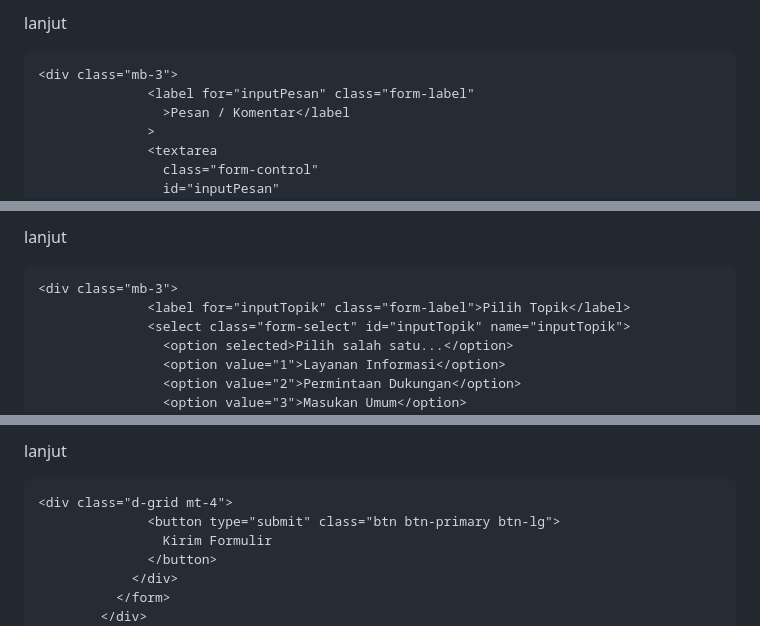
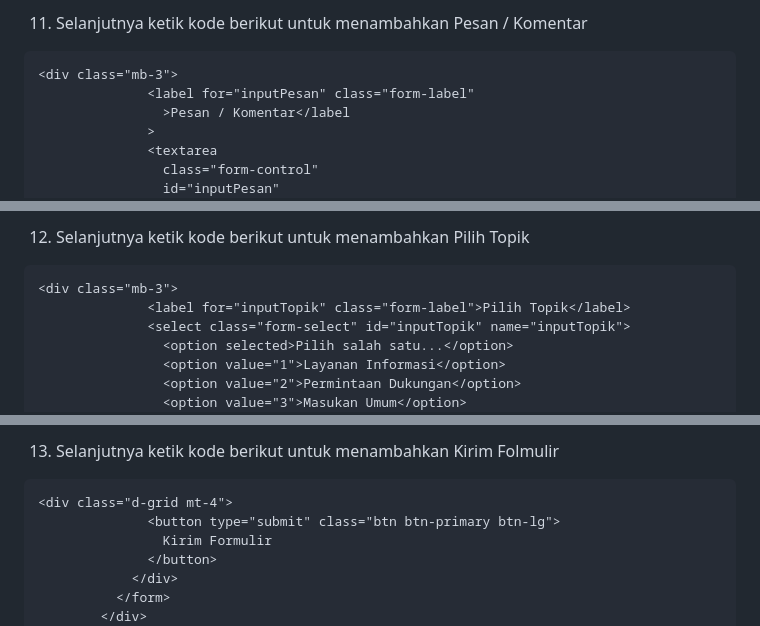
Before and after one commit to dirarohmaeni/lab6web, a Markdown page: README.md, 3 parts joined by grey strips. GitHub-like rendering.

````diff
--- a/README.md
+++ b/README.md
@@ -272,5 +280,6 @@ lanjuut
 
-lanjut
+
+11. Selanjutnya ketik kode berikut untuk menambahkan Pesan / Komentar
 ```html
 <div class="mb-3">
               <label for="inputPesan" class="form-label"
@@ -288,5 +299,6 @@ lanjut
 
-lanjut
+
+12. Selanjutnya ketik kode berikut untuk menambahkan Pilih Topik
 ```html
 <div class="mb-3">
               <label for="inputTopik" class="form-label">Pilih Topik</label>
@@ -301,5 +315,6 @@ lanjut
 
-lanjut
+
+13. Selanjutnya ketik kode berikut untuk menambahkan Kirim Folmulir
 ```html
 <div class="d-grid mt-4">
               <button type="submit" class="btn btn-primary btn-lg">
````
Also changed, not shown: other parts of README.md (+19 -4 lines).
